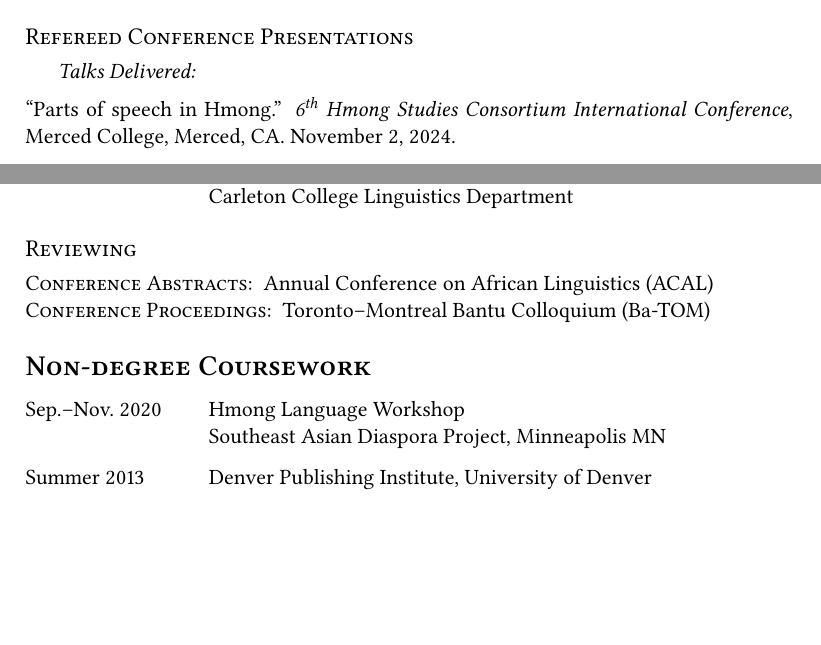
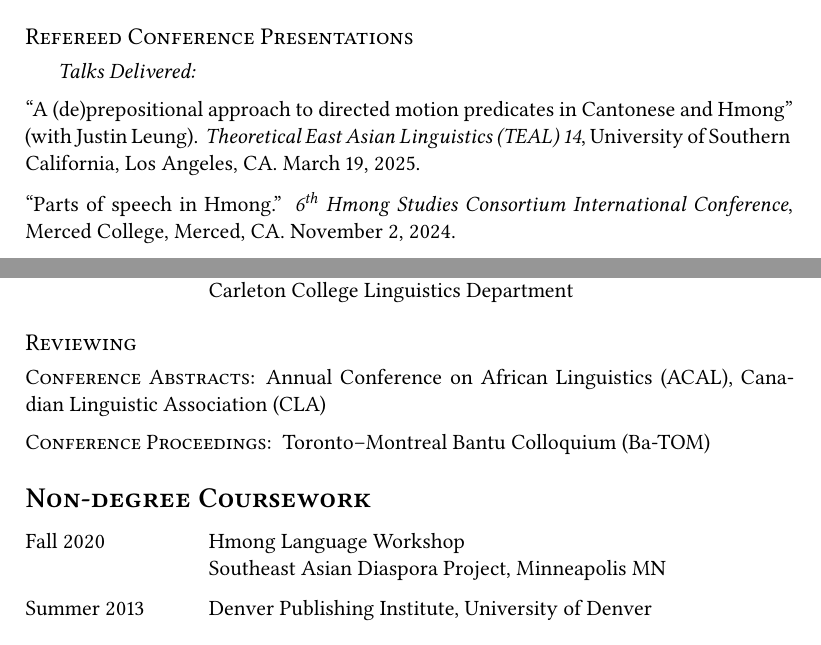
Before and after one commit to williamjohnston/cv, a LaTeX CV (Johnston_CV.tex): two parts of pages 3 and 7 of 7, joined at a grey line, cut so that both start at the same text, the shorter picture padded with empty space. Compiled offline with XeLaTeX.

Commit message:
TEAL update

```diff
--- a/Johnston_CV.tex
+++ b/Johnston_CV.tex
@@ -94,11 +94,11 @@
 	afterskip=0.75\basicverticalspace,
 	]{subsubsection}
 \RedeclareSectionCommand[%
-	beforeskip=0\basicverticalspace,
+	beforeskip=0.75\basicverticalspace,
 	afterskip=0.5em,
 	]{paragraph}
 \RedeclareSectionCommand[%
-	beforeskip=0\basicverticalspace,
+	beforeskip=0.75\basicverticalspace,
 	afterskip=0.5em,
 	]{subparagraph}
 
@@ -267,6 +267,8 @@
 \subsection{Refereed Conference Presentations}
 
 \subsubsection{Talks Delivered:}
+\talk{``A (de)prepositional approach to directed motion predicates in Cantonese and Hmong'' (with Justin Leung). \textit{Theoretical East Asian Linguistics (TEAL) 14}, University of Southern California, Los Angeles, CA. March 19, 2025.}
+
 \talk{``Parts of speech in Hmong.'' \textit{6\textsuperscript{th} Hmong Studies Consortium International Conference}, Merced College, Merced, CA. November 2, 2024.}
 
 \talk{``Clausal Complementation, Finiteness and Object Control in Hmong'' (with Hooi Ling Soh). \textit{33\textsuperscript{rd} Annual Meeting of the Southeast Asian Linguistics Society (SEALS 33)}, National Tsing Hua University, Hsinchu, Taiwan. June 15, 2024. \emph{Presented by co-author.}}
@@ -398,13 +400,13 @@
 %%% REVIEWING %%%%%%%%%%%%%%%%%%%%%%%%%%%%%%%%%%%%%%
 \subsection{Reviewing}
 
-\paragraph{Conference Abstracts:} Annual Conference on African Linguistics (ACAL)
+\paragraph{Conference Abstracts:} Annual Conference on African Linguistics (ACAL), Canadian Linguistic Association (CLA)
 
 \paragraph{Conference Proceedings:} Toronto--Montreal Bantu Colloquium (Ba-TOM)
 
 %%% NON-DEGREE COURSEWORK %%%%%%%%%%%%%%%%%%%%%%%%%%
 \section{Non-degree Coursework}
-\cvline{Sep.--Nov.\ 2020}{Hmong Language Workshop\\Southeast Asian Diaspora Project, Minneapolis MN}
+\cvline{Fall 2020}{Hmong Language Workshop\\Southeast Asian Diaspora Project, Minneapolis MN}
 \cvline{Summer 2013}{Denver Publishing Institute, University of Denver}
 
 %%% PREVIOUS PROFESSIONAL EXPERIENCE %%%%%%%%%%%%%%%
```
Also changed, not shown: Johnston_CV.pdf.
